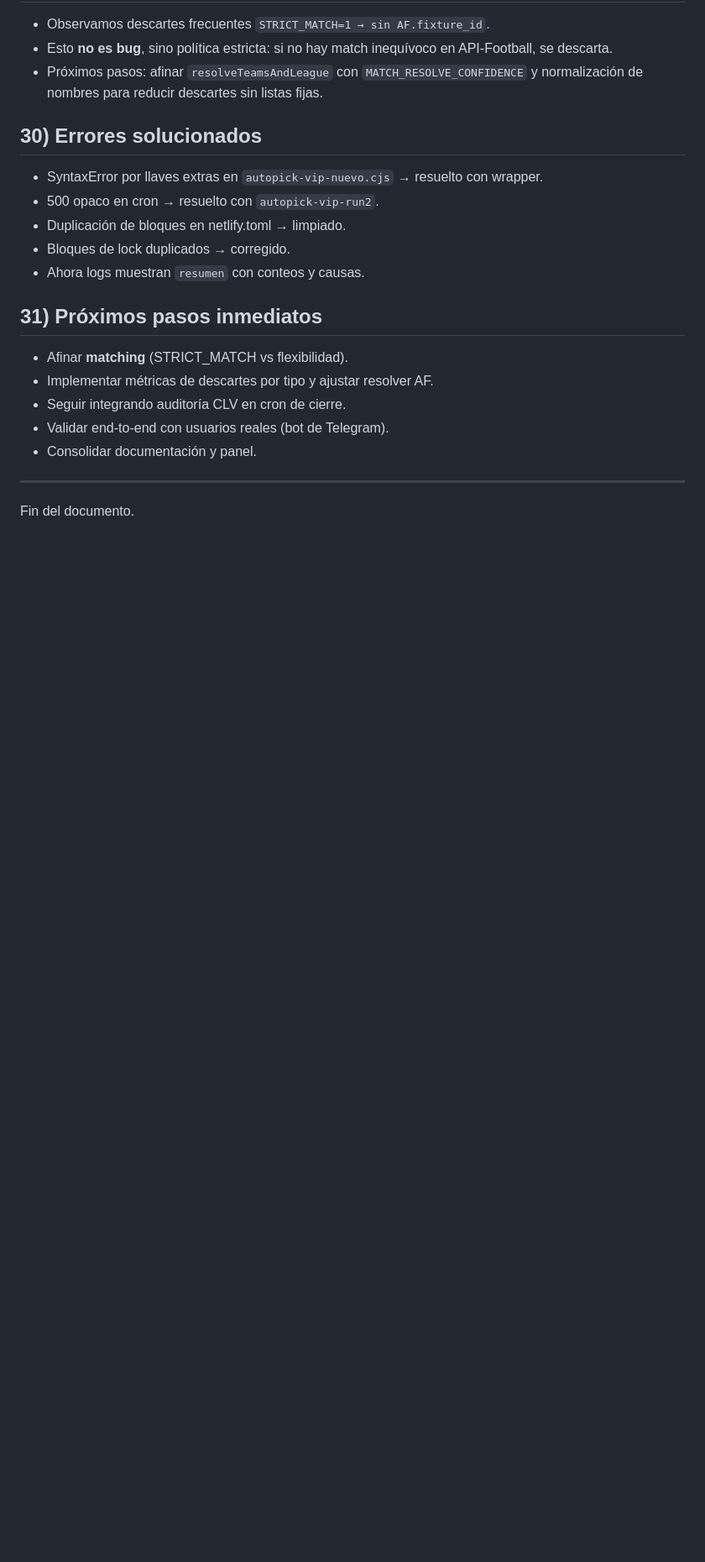
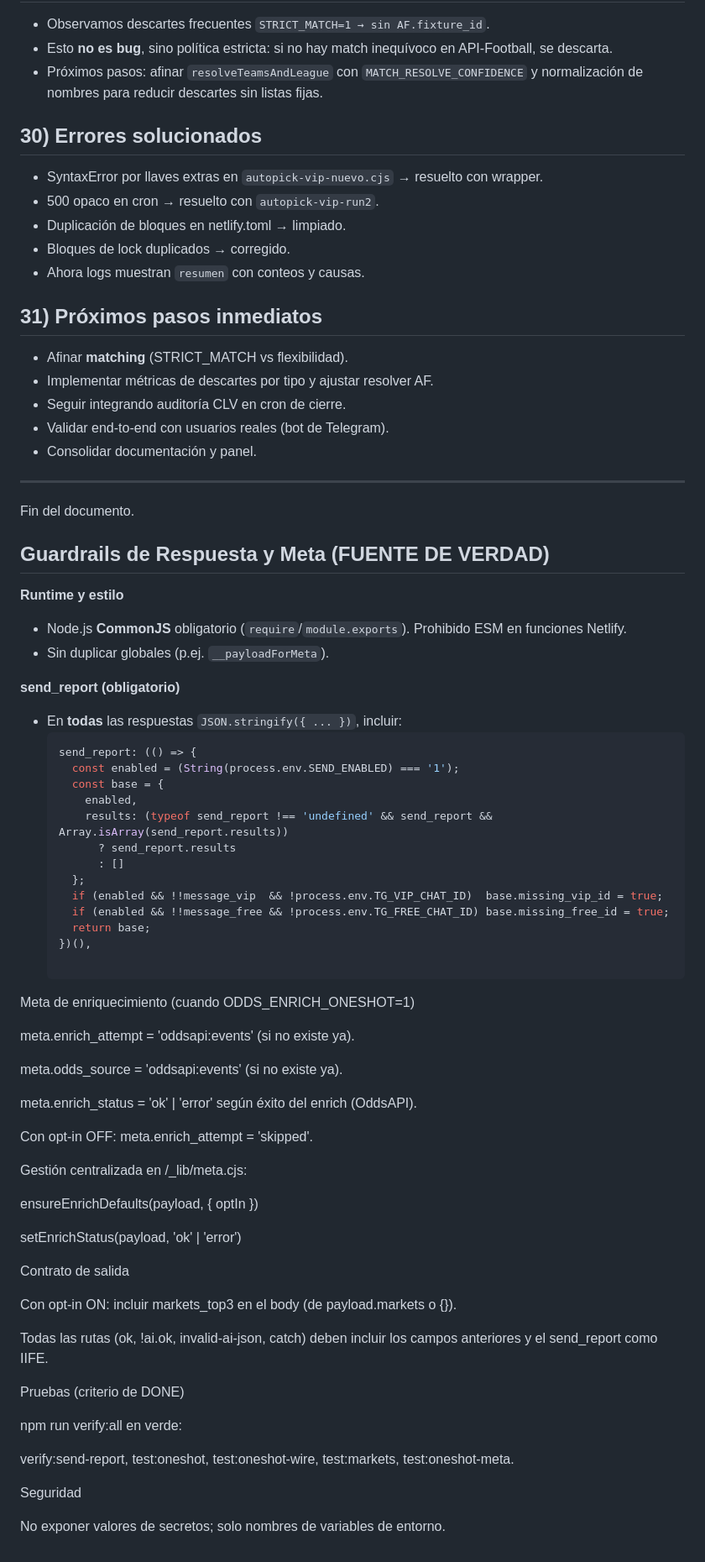
Before and after one commit to LuisSMelchor/punterx-panel, a Markdown page: PunterX-Config.md, the part around the change. Shown: that part at 84% size. GitHub-like rendering; blank space fills up the shorter version.

Commit message:
docs(config): FUENTE DE VERDAD para IIFE send_report + meta enrich + markets_top3

````diff
--- a/PunterX-Config.md
+++ b/PunterX-Config.md
@@ -166,3 +166,57 @@ Se añadieron:
 ---
 
 Fin del documento.
+
+## Guardrails de Respuesta y Meta (FUENTE DE VERDAD)
+
+**Runtime y estilo**
+- Node.js **CommonJS** obligatorio (`require`/`module.exports`). Prohibido ESM en funciones Netlify.
+- Sin duplicar globales (p.ej. `__payloadForMeta`).
+
+**send_report (obligatorio)**
+- En **todas** las respuestas `JSON.stringify({ ... })`, incluir:
+  ```js
+  send_report: (() => {
+    const enabled = (String(process.env.SEND_ENABLED) === '1');
+    const base = {
+      enabled,
+      results: (typeof send_report !== 'undefined' && send_report && Array.isArray(send_report.results))
+        ? send_report.results
+        : []
+    };
+    if (enabled && !!message_vip  && !process.env.TG_VIP_CHAT_ID)  base.missing_vip_id = true;
+    if (enabled && !!message_free && !process.env.TG_FREE_CHAT_ID) base.missing_free_id = true;
+    return base;
+  })(),
+
+Meta de enriquecimiento (cuando ODDS_ENRICH_ONESHOT=1)
+
+meta.enrich_attempt = 'oddsapi:events' (si no existe ya).
+
+meta.odds_source = 'oddsapi:events' (si no existe ya).
+
+meta.enrich_status = 'ok' | 'error' según éxito del enrich (OddsAPI).
+
+Con opt-in OFF: meta.enrich_attempt = 'skipped'.
+
+Gestión centralizada en /_lib/meta.cjs:
+
+ensureEnrichDefaults(payload, { optIn })
+
+setEnrichStatus(payload, 'ok' | 'error')
+
+Contrato de salida
+
+Con opt-in ON: incluir markets_top3 en el body (de payload.markets o {}).
+
+Todas las rutas (ok, !ai.ok, invalid-ai-json, catch) deben incluir los campos anteriores y el send_report como IIFE.
+
+Pruebas (criterio de DONE)
+
+npm run verify:all en verde:
+
+verify:send-report, test:oneshot, test:oneshot-wire, test:markets, test:oneshot-meta.
+
+Seguridad
+
+No exponer valores de secretos; solo nombres de variables de entorno.
````
